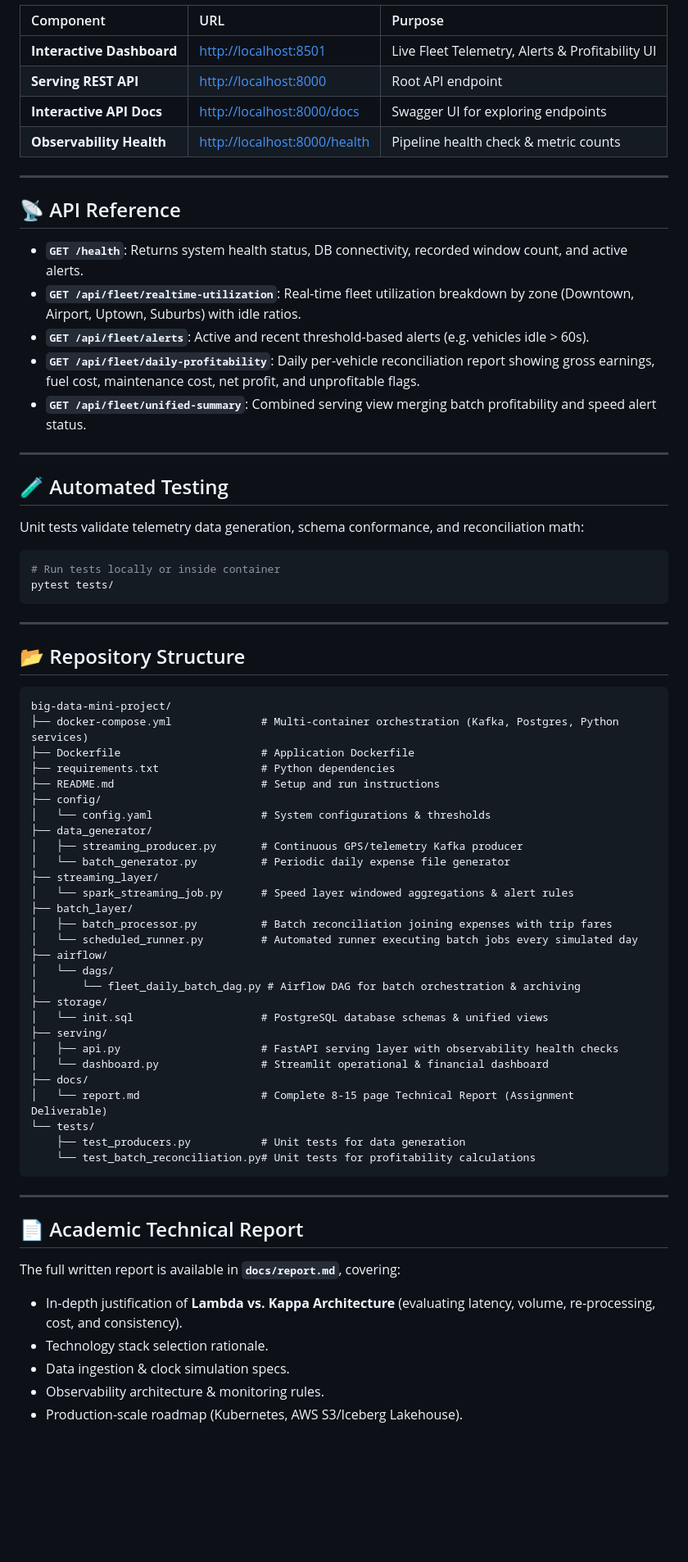
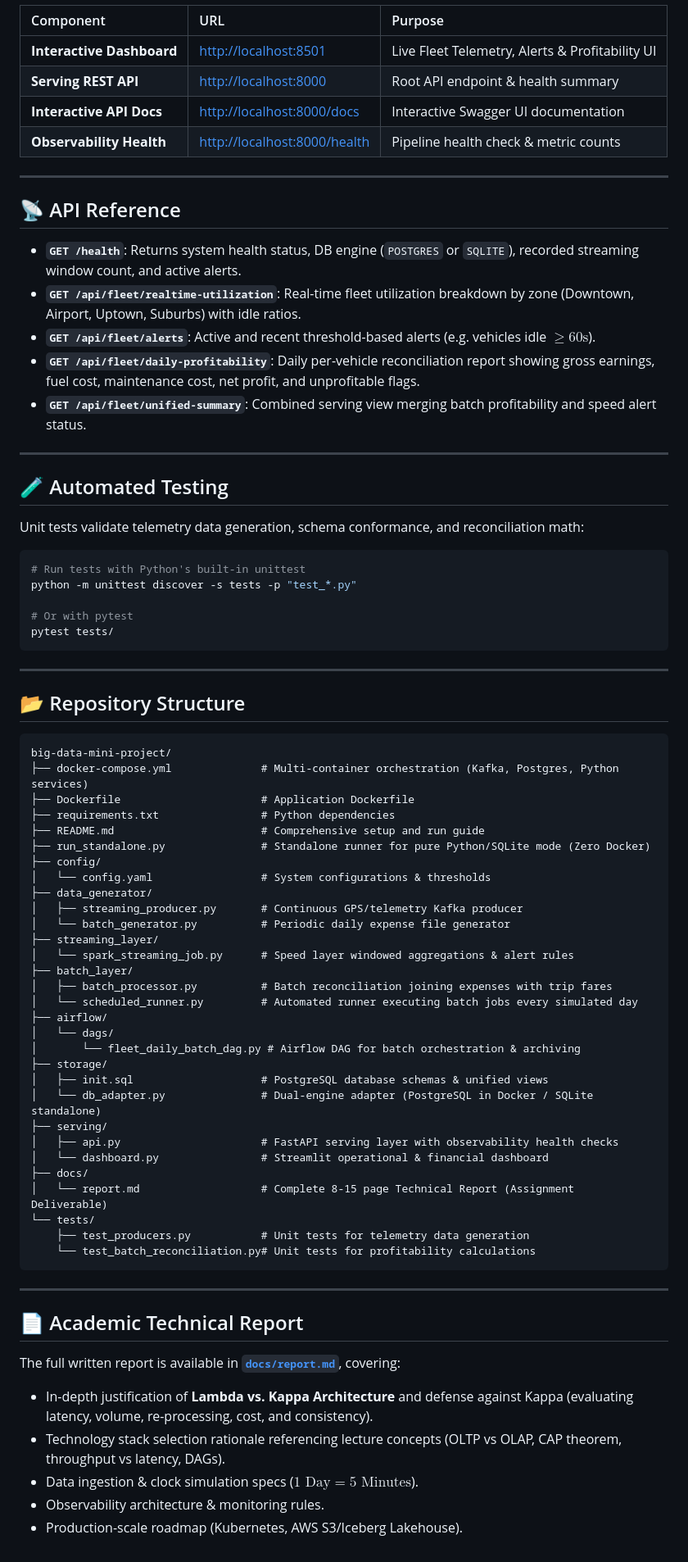
Before and after one commit to KavinduDr/big-data-mini-project, a Markdown page: README.md, the part around one of its changes. Shown at 82% size. Rendered like a GitHub page; blank space fills up the shorter version.

````diff
--- a/README.md
+++ b/README.md
@@ -91,17 +145,17 @@ docker compose up --build -d
 | Component | URL | Purpose |
 | :--- | :--- | :--- |
 | **Interactive Dashboard** | [http://localhost:8501](http://localhost:8501) | Live Fleet Telemetry, Alerts & Profitability UI |
-| **Serving REST API** | [http://localhost:8000](http://localhost:8000) | Root API endpoint |
-| **Interactive API Docs** | [http://localhost:8000/docs](http://localhost:8000/docs) | Swagger UI for exploring endpoints |
+| **Serving REST API** | [http://localhost:8000](http://localhost:8000) | Root API endpoint & health summary |
+| **Interactive API Docs** | [http://localhost:8000/docs](http://localhost:8000/docs) | Interactive Swagger UI documentation |
 | **Observability Health** | [http://localhost:8000/health](http://localhost:8000/health) | Pipeline health check & metric counts |
 
 ---
 
 ## 📡 API Reference
 
-- **`GET /health`**: Returns system health status, DB connectivity, recorded window count, and active alerts.
+- **`GET /health`**: Returns system health status, DB engine (`POSTGRES` or `SQLITE`), recorded streaming window count, and active alerts.
 - **`GET /api/fleet/realtime-utilization`**: Real-time fleet utilization breakdown by zone (Downtown, Airport, Uptown, Suburbs) with idle ratios.
-- **`GET /api/fleet/alerts`**: Active and recent threshold-based alerts (e.g. vehicles idle > 60s).
+- **`GET /api/fleet/alerts`**: Active and recent threshold-based alerts (e.g. vehicles idle $\ge 60\text{s}$).
 - **`GET /api/fleet/daily-profitability`**: Daily per-vehicle reconciliation report showing gross earnings, fuel cost, maintenance cost, net profit, and unprofitable flags.
 - **`GET /api/fleet/unified-summary`**: Combined serving view merging batch profitability and speed alert status.
 
@@ -111,7 +165,10 @@ docker compose up --build -d
 
 Unit tests validate telemetry data generation, schema conformance, and reconciliation math:
 ```bash
-# Run tests locally or inside container
+# Run tests with Python's built-in unittest
+python -m unittest discover -s tests -p "test_*.py"
+
+# Or with pytest
 pytest tests/
 ```
 
@@ -124,7 +181,8 @@ big-data-mini-project/
 ├── docker-compose.yml              # Multi-container orchestration (Kafka, Postgres, Python services)
 ├── Dockerfile                      # Application Dockerfile
 ├── requirements.txt                # Python dependencies
-├── README.md                       # Setup and run instructions
+├── README.md                       # Comprehensive setup and run guide
+├── run_standalone.py               # Standalone runner for pure Python/SQLite mode (Zero Docker)
 ├── config/
 │   └── config.yaml                 # System configurations & thresholds
 ├── data_generator/
@@ -139,14 +197,15 @@ big-data-mini-project/
 │   └── dags/
 │       └── fleet_daily_batch_dag.py # Airflow DAG for batch orchestration & archiving
 ├── storage/
-│   └── init.sql                    # PostgreSQL database schemas & unified views
+│   ├── init.sql                    # PostgreSQL database schemas & unified views
+│   └── db_adapter.py               # Dual-engine adapter (PostgreSQL in Docker / SQLite standalone)
 ├── serving/
 │   ├── api.py                      # FastAPI serving layer with observability health checks
 │   └── dashboard.py                # Streamlit operational & financial dashboard
 ├── docs/
 │   └── report.md                   # Complete 8-15 page Technical Report (Assignment Deliverable)
 └── tests/
-    ├── test_producers.py           # Unit tests for data generation
+    ├── test_producers.py           # Unit tests for telemetry data generation
     └── test_batch_reconciliation.py# Unit tests for profitability calculations
 ```
 
@@ -154,9 +213,9 @@ big-data-mini-project/
 
 ## 📄 Academic Technical Report
 
-The full written report is available in **`docs/report.md`**, covering:
-- In-depth justification of **Lambda vs. Kappa Architecture** (evaluating latency, volume, re-processing, cost, and consistency).
-- Technology stack selection rationale.
-- Data ingestion & clock simulation specs.
+The full written report is available in **[`docs/report.md`](file:///e:/Github/big-data-mini-project/docs/report.md)**, covering:
+- In-depth justification of **Lambda vs. Kappa Architecture** and defense against Kappa (evaluating latency, volume, re-processing, cost, and consistency).
+- Technology stack selection rationale referencing lecture concepts (OLTP vs OLAP, CAP theorem, throughput vs latency, DAGs).
+- Data ingestion & clock simulation specs ($1\text{ Day} = 5\text{ Minutes}$).
 - Observability architecture & monitoring rules.
 - Production-scale roadmap (Kubernetes, AWS S3/Iceberg Lakehouse).
````
Also changed, not shown: other parts of README.md (+73 -19 lines).
